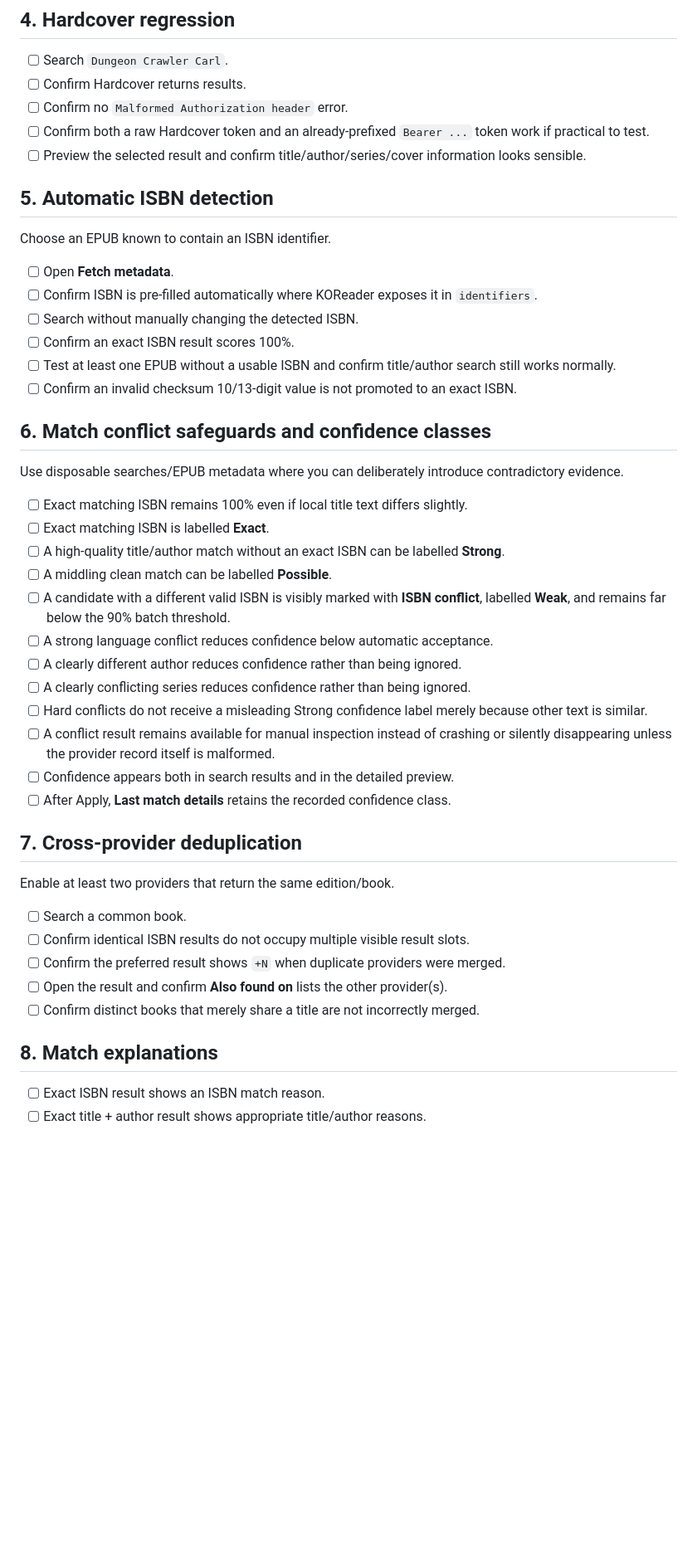
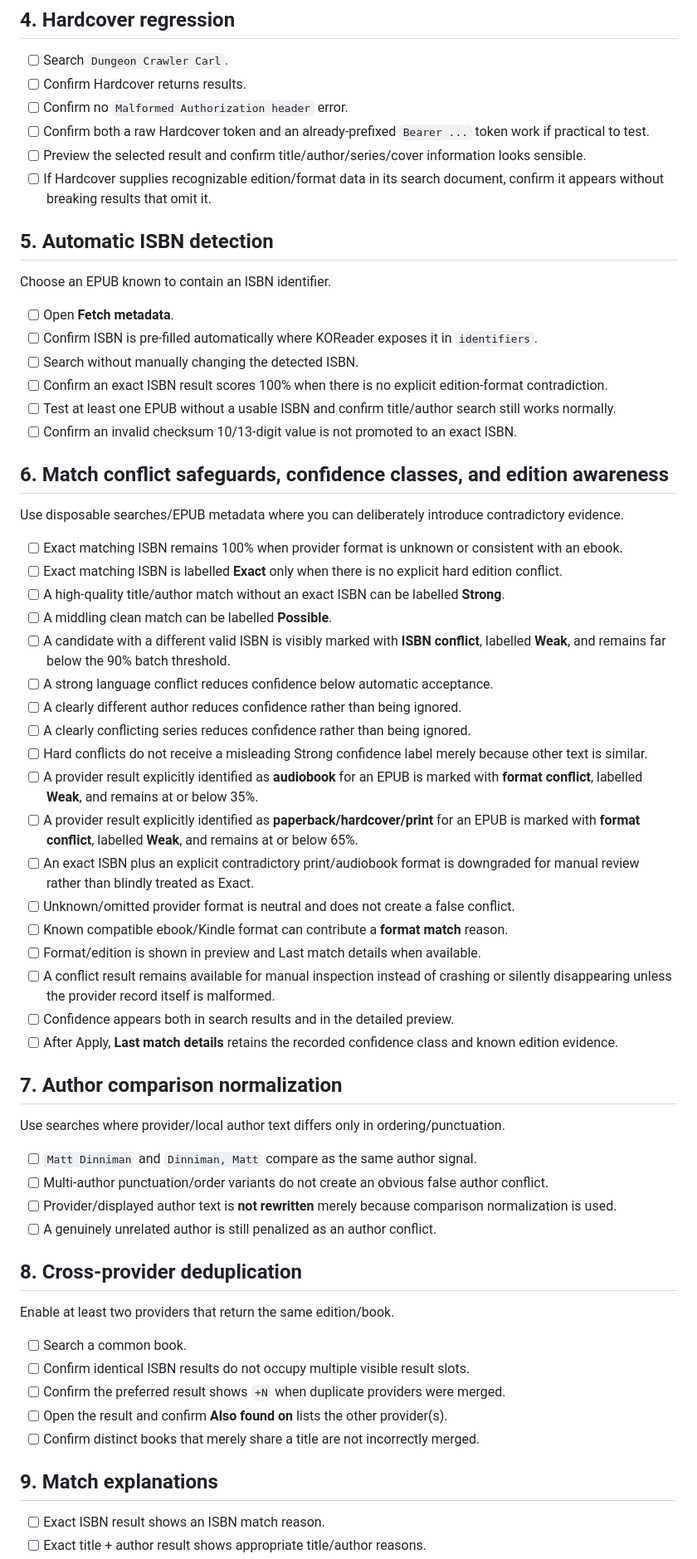
Before and after one commit to JDsnyke/koreader-metadata-scraper, a Markdown page: docs/v0.1.3-testing.md, the part around one of its changes. Shown at 83% size. Rendered like a GitHub page; blank space fills up the shorter version.

```diff
--- a/docs/v0.1.3-testing.md
+++ b/docs/v0.1.3-testing.md
@@ -52,6 +52,7 @@ Generate **Save support diagnostics…** after running at least one successful p
 - [ ] Confirm no `Malformed Authorization header` error.
 - [ ] Confirm both a raw Hardcover token and an already-prefixed `Bearer ...` token work if practical to test.
 - [ ] Preview the selected result and confirm title/author/series/cover information looks sensible.
+- [ ] If Hardcover supplies recognizable edition/format data in its search document, confirm it appears without breaking results that omit it.
 
 ## 5. Automatic ISBN detection
 
@@ -60,16 +61,16 @@ Choose an EPUB known to contain an ISBN identifier.
 - [ ] Open **Fetch metadata**.
 - [ ] Confirm ISBN is pre-filled automatically where KOReader exposes it in `identifiers`.
 - [ ] Search without manually changing the detected ISBN.
-- [ ] Confirm an exact ISBN result scores 100%.
+- [ ] Confirm an exact ISBN result scores 100% when there is no explicit edition-format contradiction.
 - [ ] Test at least one EPUB without a usable ISBN and confirm title/author search still works normally.
 - [ ] Confirm an invalid checksum 10/13-digit value is not promoted to an exact ISBN.
 
-## 6. Match conflict safeguards and confidence classes
+## 6. Match conflict safeguards, confidence classes, and edition awareness
 
 Use disposable searches/EPUB metadata where you can deliberately introduce contradictory evidence.
 
-- [ ] Exact matching ISBN remains 100% even if local title text differs slightly.
-- [ ] Exact matching ISBN is labelled **Exact**.
+- [ ] Exact matching ISBN remains 100% when provider format is unknown or consistent with an ebook.
+- [ ] Exact matching ISBN is labelled **Exact** only when there is no explicit hard edition conflict.
 - [ ] A high-quality title/author match without an exact ISBN can be labelled **Strong**.
 - [ ] A middling clean match can be labelled **Possible**.
 - [ ] A candidate with a different valid ISBN is visibly marked with **ISBN conflict**, labelled **Weak**, and remains far below the 90% batch threshold.
@@ -77,11 +78,26 @@ Use disposable searches/EPUB metadata where you can deliberately introduce contr
 - [ ] A clearly different author reduces confidence rather than being ignored.
 - [ ] A clearly conflicting series reduces confidence rather than being ignored.
 - [ ] Hard conflicts do not receive a misleading Strong confidence label merely because other text is similar.
+- [ ] A provider result explicitly identified as **audiobook** for an EPUB is marked with **format conflict**, labelled **Weak**, and remains at or below 35%.
+- [ ] A provider result explicitly identified as **paperback/hardcover/print** for an EPUB is marked with **format conflict**, labelled **Weak**, and remains at or below 65%.
+- [ ] An exact ISBN plus an explicit contradictory print/audiobook format is downgraded for manual review rather than blindly treated as Exact.
+- [ ] Unknown/omitted provider format is neutral and does not create a false conflict.
+- [ ] Known compatible ebook/Kindle format can contribute a **format match** reason.
+- [ ] Format/edition is shown in preview and Last match details when available.
 - [ ] A conflict result remains available for manual inspection instead of crashing or silently disappearing unless the provider record itself is malformed.
 - [ ] Confidence appears both in search results and in the detailed preview.
-- [ ] After Apply, **Last match details** retains the recorded confidence class.
+- [ ] After Apply, **Last match details** retains the recorded confidence class and known edition evidence.
 
-## 7. Cross-provider deduplication
+## 7. Author comparison normalization
+
+Use searches where provider/local author text differs only in ordering/punctuation.
+
+- [ ] `Matt Dinniman` and `Dinniman, Matt` compare as the same author signal.
+- [ ] Multi-author punctuation/order variants do not create an obvious false author conflict.
+- [ ] Provider/displayed author text is **not rewritten** merely because comparison normalization is used.
+- [ ] A genuinely unrelated author is still penalized as an author conflict.
+
+## 8. Cross-provider deduplication
 
 Enable at least two providers that return the same edition/book.
 
@@ -91,7 +107,7 @@ Enable at least two providers that return the same edition/book.
 - [ ] Open the result and confirm **Also found on** lists the other provider(s).
 - [ ] Confirm distinct books that merely share a title are not incorrectly merged.
 
-## 8. Match explanations
+## 9. Match explanations
 
 - [ ] Exact ISBN result shows an ISBN match reason.
 - [ ] Exact title + author result shows appropriate title/author reasons.
```
Also changed, not shown: other parts of docs/v0.1.3-testing.md (+49 -40 lines).
